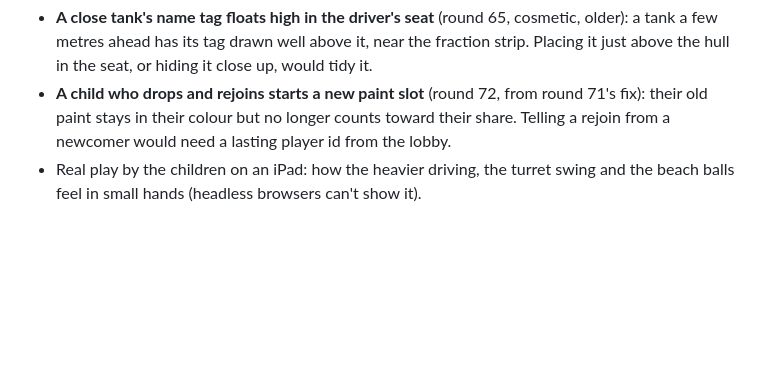
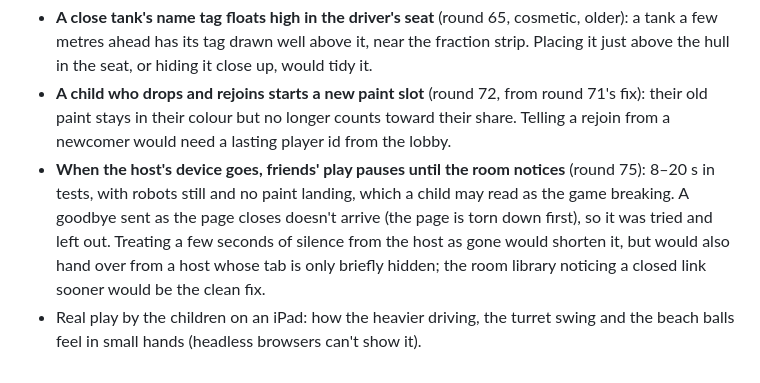
Before and after one commit to ferdousbhai/splat-tanks, a Markdown page: docs/POLISH.md, the part around the change. Rendered like a GitHub page; blank space fills up the shorter version.

Commit message:
Record the pause when the host's device goes as open, after a goodbye on closing proved not to arrive
Co-Authored-By: Claude Opus 5.5 <noreply@anthropic.com>

```diff
--- a/docs/POLISH.md
+++ b/docs/POLISH.md
@@ -763,4 +763,5 @@ Test scripts are in the session scratchpad (`ball.mjs`, `duo.mjs`, `modes.mjs`).
 - **🤝 Paint together with no robots is slow to its first moment** (round 64): a child alone took about 8 minutes to finish the first quarter (12 for the whole floor), against about a minute with the default 2 robots. Robots paint about twice as fast and all on the part nearest done, while a child spreads paint over every part. A lower finishing mark with few painters, or a gentle pointer to the part nearest done, is for the owner, alongside the open "whether 85% feels right".
 - **A close tank's name tag floats high in the driver's seat** (round 65, cosmetic, older): a tank a few metres ahead has its tag drawn well above it, near the fraction strip. Placing it just above the hull in the seat, or hiding it close up, would tidy it.
 - **A child who drops and rejoins starts a new paint slot** (round 72, from round 71's fix): their old paint stays in their colour but no longer counts toward their share. Telling a rejoin from a newcomer would need a lasting player id from the lobby.
+- **When the host's device goes, friends' play pauses until the room notices** (round 75): 8–20 s in tests, with robots still and no paint landing, which a child may read as the game breaking. A goodbye sent as the page closes doesn't arrive (the page is torn down first), so it was tried and left out. Treating a few seconds of silence from the host as gone would shorten it, but would also hand over from a host whose tab is only briefly hidden; the room library noticing a closed link sooner would be the clean fix.
 - Real play by the children on an iPad: how the heavier driving, the turret swing and the beach balls feel in small hands (headless browsers can't show it).
```
